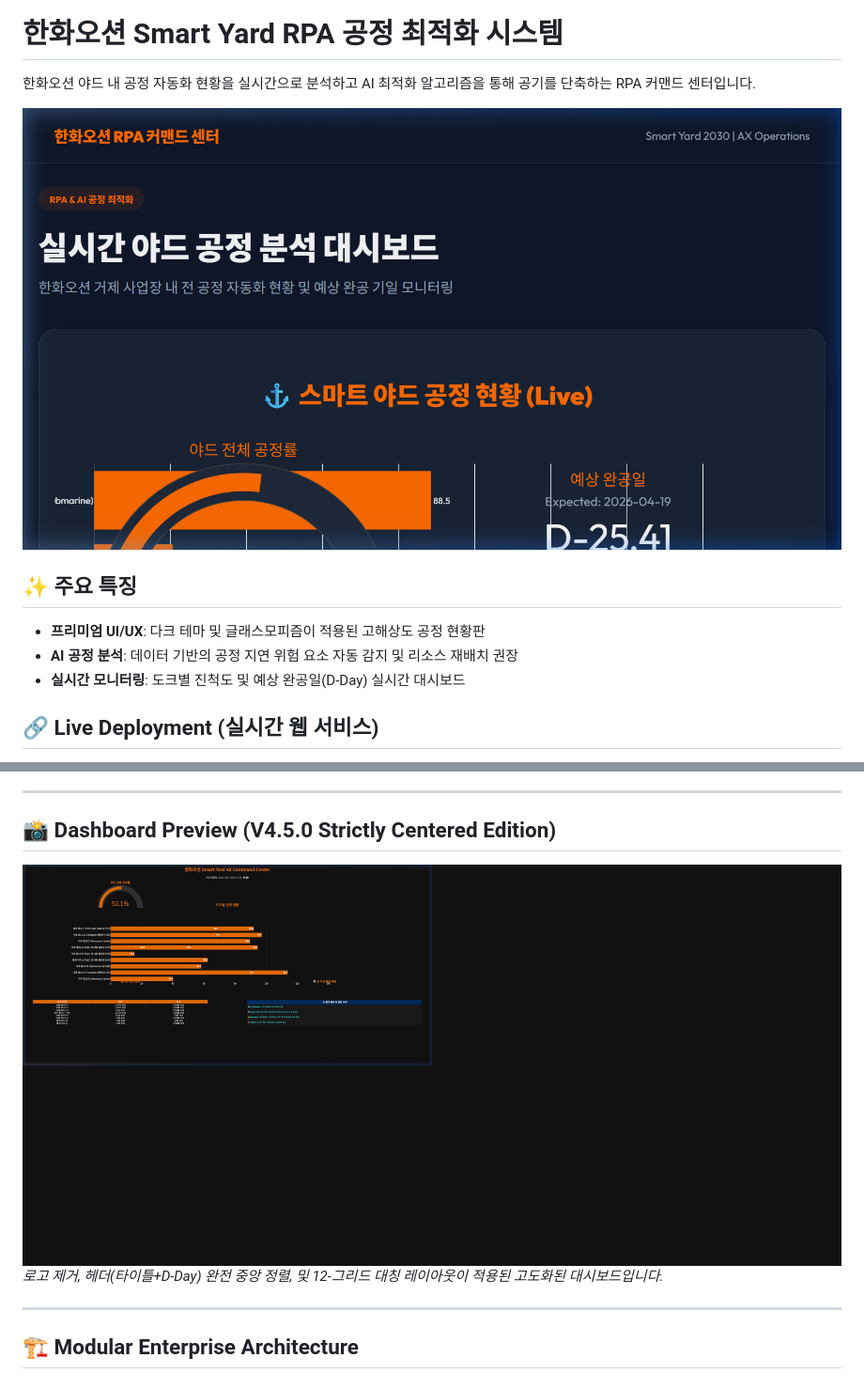
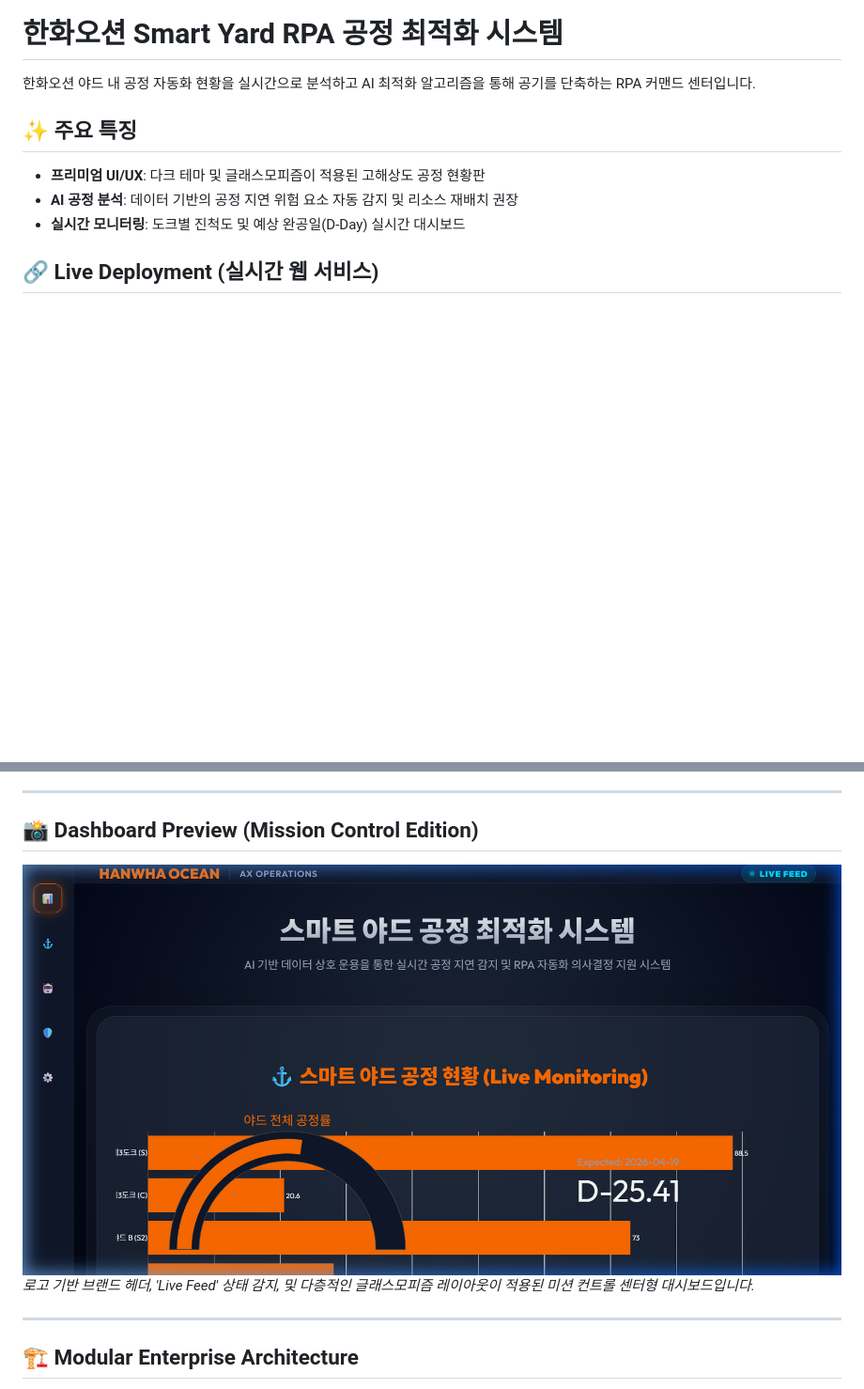
Before and after one commit to glory903-devsecops/hanwha-ocean-rpa, a Markdown page: README.md, 2 parts joined by grey strips. Shown at 94% size. Drawn GitHub-style; pictures changed too: docs/images/dashboard.png; blank space fills up the shorter version.

Commit message:
docs: Finalize Mission Control UI and refine README (Phase 2)

```diff
--- a/README.md
+++ b/README.md
@@ -1,8 +1,6 @@
 # 한화오션 Smart Yard RPA 공정 최적화 시스템
 
 한화오션 야드 내 공정 자동화 현황을 실시간으로 분석하고 AI 최적화 알고리즘을 통해 공기를 단축하는 RPA 커맨드 센터입니다.
-
-![RPA Dashboard](docs/images/dashboard.png)
 
 ## ✨ 주요 특징
 - **프리미엄 UI/UX**: 다크 테마 및 글래스모피즘이 적용된 고해상도 공정 현황판
@@ -22,10 +20,10 @@
 
 ---
 
-## 📸 Dashboard Preview (V4.5.0 Strictly Centered Edition)
+## 📸 Dashboard Preview (Mission Control Edition)
 
-![AX Command Center V4.5.0](docs/dashboard_v40.png)
-*로고 제거, 헤더(타이틀+D-Day) 완전 중앙 정렬, 및 12-그리드 대칭 레이아웃이 적용된 고도화된 대시보드입니다.*
+![AX Mission Control Center](docs/images/dashboard.png)
+*로고 기반 브랜드 헤더, 'Live Feed' 상태 감지, 및 다층적인 글래스모피즘 레이아웃이 적용된 미션 컨트롤 센터형 대시보드입니다.*
 
 ---
 
```
Also changed, not shown: 1 other file.
